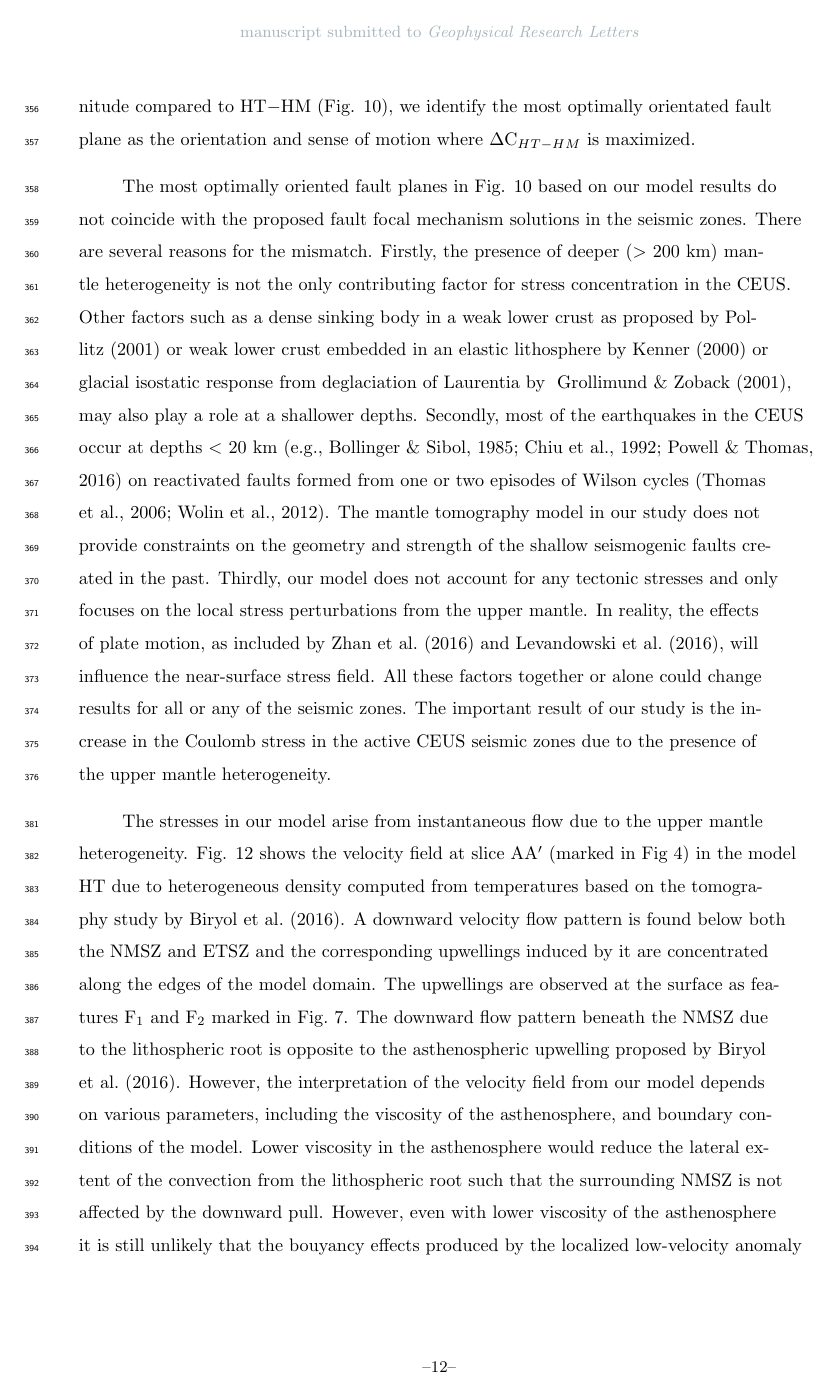
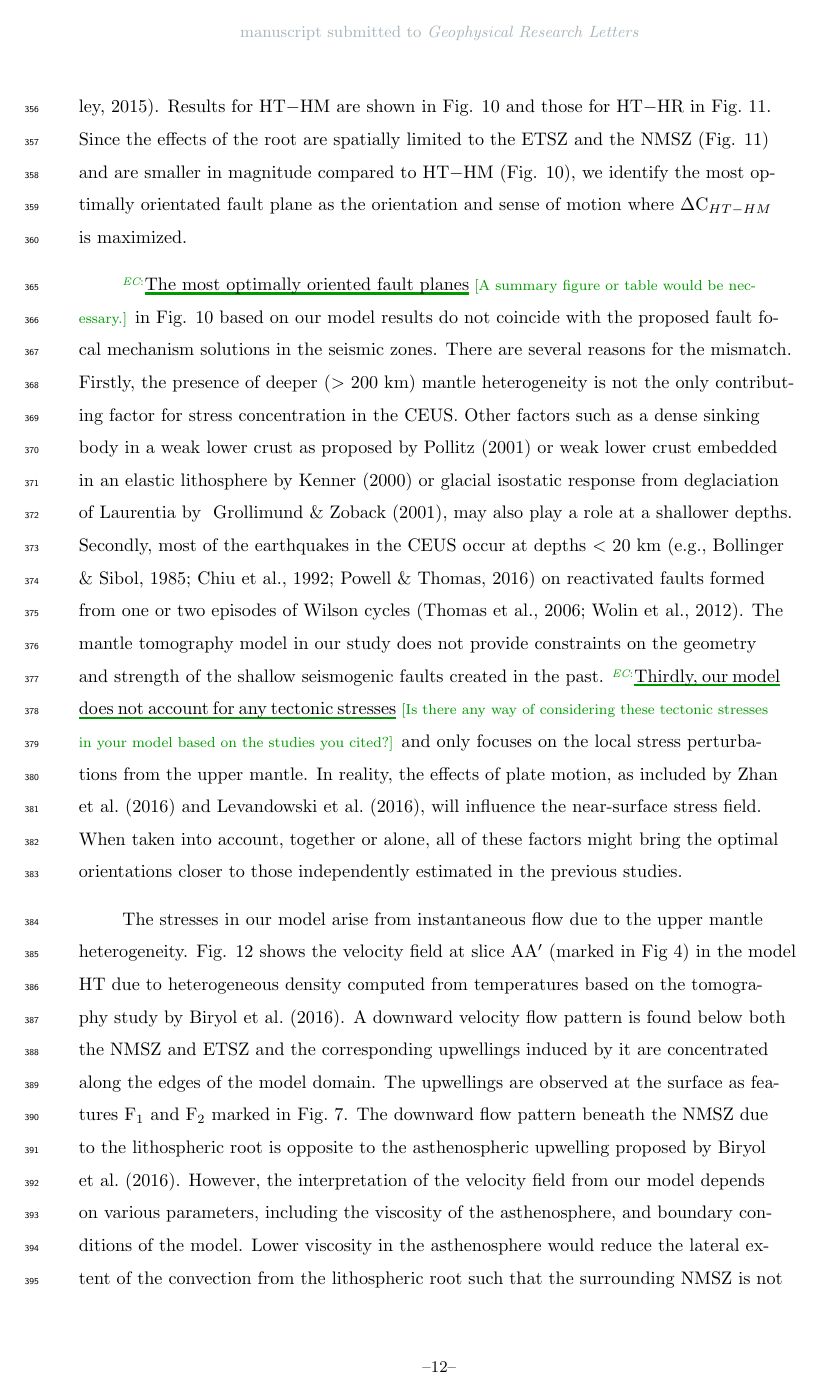
Before and after one commit to echoi/foundering_project, a LaTeX document (agujournaltemplate.tex): page 12 of 35. Compiled offline with pdfLaTeX.

Commit message:
a couple of more comments on the optimal fault orientation

```diff
--- a/agujournaltemplate.tex
+++ b/agujournaltemplate.tex
@@ -394,5 +394,5 @@ The stress field due to the root (HT$-$HR) increases the Coulomb stress by up to
      % at intervals of $10^\circ$, for
-     for all the possible slip directions (right-lateral, left-lateral strike-slip, normal and thrust faulting). Results for HT$-$HM are shown in Fig. \ref{cs_ht_hm} and those for HT$-$HR in Fig. \ref{cs_ht_hr}. We restrict our fault orientations between E-W and NNW-SSE because the orientations of the faults in the seismic zones are confined within this range according to previous studies~\citep{shumway2008focal, hurd2012intraplate, johnson2014earthquake, cooley2015new}. Since the effects of the root are spatially limited to the ETSZ and the NMSZ (Fig. \ref{cs_ht_hr}) and are smaller in magnitude compared to HT$-$HM (Fig. \ref{cs_ht_hm}), we identify the most optimally orientated fault plane as the orientation and sense of motion where $\Delta$C$_{HT-HM}$ is maximized.
+     for each of the possible senses of motion, right-lateral, left-lateral strike-slip, normal and thrust faulting. \annote[EC]{We restrict our fault orientations between E-W and NNW-SSE because the orientations of the faults in the seismic zones are confined within this range according to previous studies}{Wouldn't it be better to search without a priori restrictions and stay open to the possibility of an optimal orientation totally different from the previous studies?}~\citep{shumway2008focal, hurd2012intraplate, johnson2014earthquake, cooley2015new}. Results for HT$-$HM are shown in Fig. \ref{cs_ht_hm} and those for HT$-$HR in Fig.~\ref{cs_ht_hr}.  Since the effects of the root are spatially limited to the ETSZ and the NMSZ (Fig. \ref{cs_ht_hr}) and are smaller in magnitude compared to HT$-$HM (Fig. \ref{cs_ht_hm}), we identify the most optimally orientated fault plane as the orientation and sense of motion where $\Delta$C$_{HT-HM}$ is maximized.
  %
 \begin{figure}[ht]
     \centering
@@ -408,8 +408,9 @@ The stress field due to the root (HT$-$HR) increases the Coulomb stress by up to
     \label{cs_ht_hr}
 \end{figure}
 
-     The most optimally oriented fault planes in Fig. \ref{cs_ht_hm} based on our model results do not coincide with the proposed fault focal mechanism solutions in the seismic zones. There are several reasons for the mismatch. Firstly, the presence of deeper ($>$ 200 km) mantle heterogeneity is not the only contributing factor for stress concentration in the CEUS. Other factors such as a dense sinking body in a weak lower crust as proposed by \citet{Pollitz_2001} or weak lower crust embedded in an elastic lithosphere by \citet{Kenner_2000a} or glacial isostatic response from deglaciation of Laurentia by ~\citet{Grollimund_2001}, may also play a role at a shallower depths.  Secondly, most of the earthquakes in the CEUS occur at depths $<$ 20 km~\citep[e.g.,][]{bollinger1985seismicity, chiu1992imaging, powell2016grenville} on reactivated faults formed from one or two episodes of Wilson cycles~\citep{thomas2006tectonic, wolin2012mineral}. The mantle tomography model in our study does not provide constraints on the geometry and strength of the shallow seismogenic faults created in the past. Thirdly, our model does not account for any tectonic stresses and only focuses on the local stress perturbations from the upper mantle. In reality, the effects of plate motion, as included by~\citet{zhan2016stress} and \citet{levandowski2016dense}, will influence the near-surface stress field. All these factors together or alone could change results for all or any of the seismic zones. The important result of our study is the increase in the Coulomb stress in the active CEUS seismic zones due to the presence of the upper mantle heterogeneity.
-
+     \annote[EC]{The most optimally oriented fault planes}{A summary figure or table would be necessary.} in Fig. \ref{cs_ht_hm} based on our model results do not coincide with the proposed fault focal mechanism solutions in the seismic zones. There are several reasons for the mismatch. Firstly, the presence of deeper ($>$ 200 km) mantle heterogeneity is not the only contributing factor for stress concentration in the CEUS. Other factors such as a dense sinking body in a weak lower crust as proposed by \citet{Pollitz_2001} or weak lower crust embedded in an elastic lithosphere by \citet{Kenner_2000a} or glacial isostatic response from deglaciation of Laurentia by ~\citet{Grollimund_2001}, may also play a role at a shallower depths.  Secondly, most of the earthquakes in the CEUS occur at depths $<$ 20 km~\citep[e.g.,][]{bollinger1985seismicity, chiu1992imaging, powell2016grenville} on reactivated faults formed from one or two episodes of Wilson cycles~\citep{thomas2006tectonic, wolin2012mineral}. The mantle tomography model in our study does not provide constraints on the geometry and strength of the shallow seismogenic faults created in the past. \annote[EC]{Thirdly, our model does not account for any tectonic stresses}{Is there any way of considering these tectonic stresses in your model based on the studies you cited?} and only focuses on the local stress perturbations from the upper mantle. In reality, the effects of plate motion, as included by~\citet{zhan2016stress} and \citet{levandowski2016dense}, will influence the near-surface stress field. When taken into account, together or alone, all of these factors might bring the optimal orientations closer to those independently estimated in the previous studies.
+     %The important result of our study is the increase in the Coulomb stress in the active CEUS seismic zones due to the presence of the upper mantle heterogeneity.
+%
 \begin{figure}[ht]
     \centering
     \includegraphics[width=0.9\linewidth]{figures/velocity_pattern.png}
```
Also changed, not shown: agujournaltemplate.tex (2 more changed lines).
